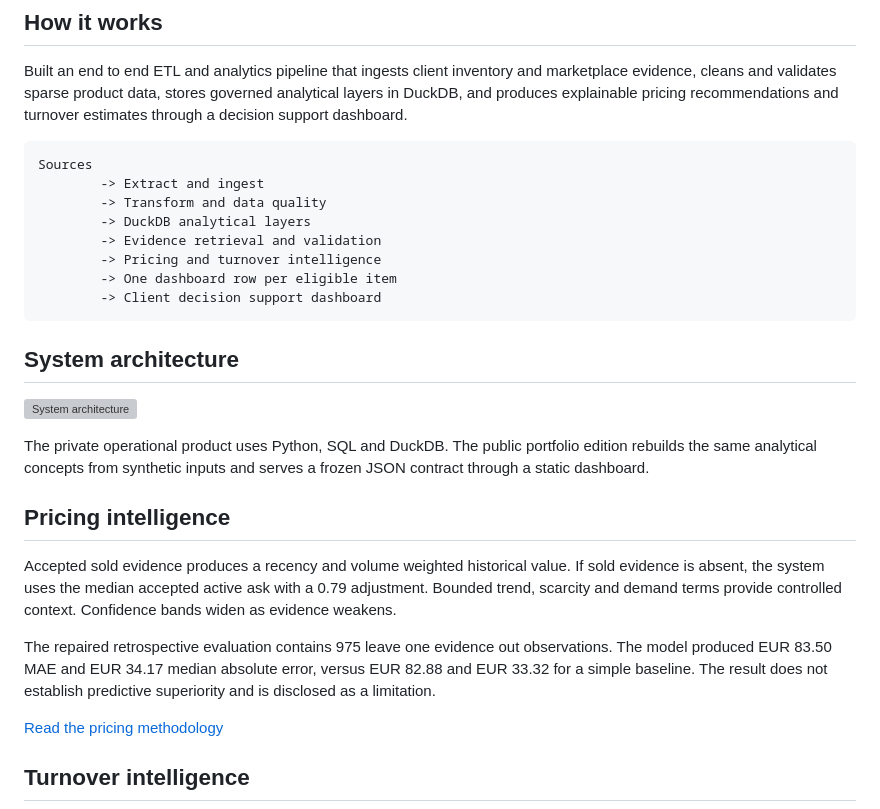
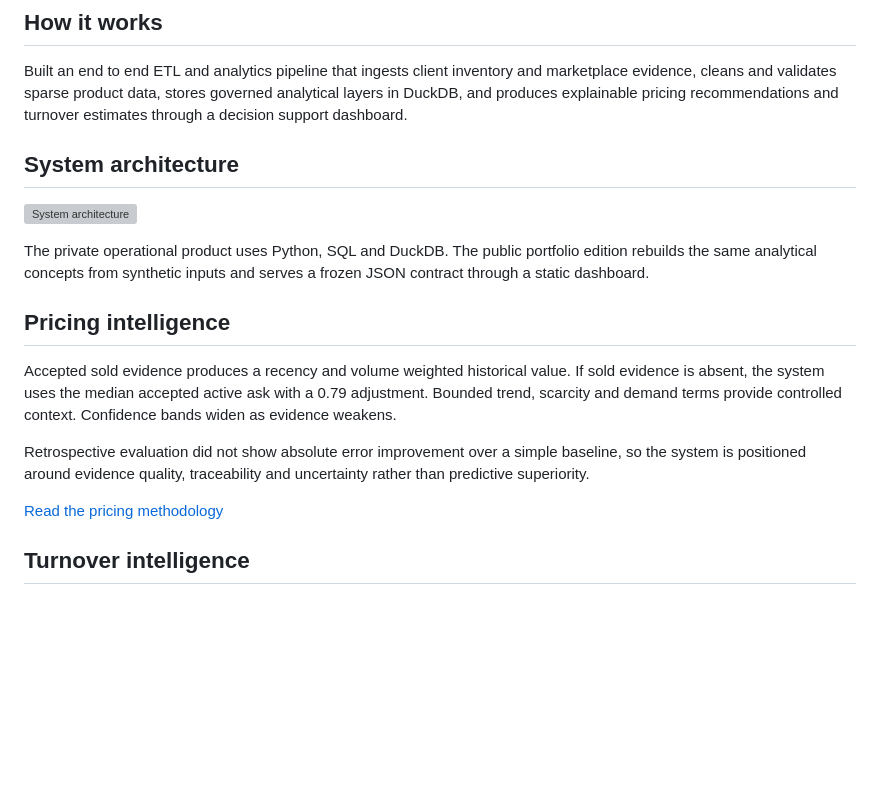
Before and after one commit to vaish1101/vintage-watch-parts-pricing-turnover-intelligence, a Markdown page: README.md, the part around one of its changes. GitHub-like rendering; blank space fills up the shorter version; grey boxes are pictures that could not be loaded.

````diff
--- a/README.md
+++ b/README.md
@@ -44,17 +44,6 @@ The product supports two decisions for every inventory item:
 
 Built an end to end ETL and analytics pipeline that ingests client inventory and marketplace evidence, cleans and validates sparse product data, stores governed analytical layers in DuckDB, and produces explainable pricing recommendations and turnover estimates through a decision support dashboard.
 
-```text
-Sources
-        -> Extract and ingest
-        -> Transform and data quality
-        -> DuckDB analytical layers
-        -> Evidence retrieval and validation
-        -> Pricing and turnover intelligence
-        -> One dashboard row per eligible item
-        -> Client decision support dashboard
-```
-
 ## System architecture
 
 ![System architecture](assets/architecture/system_architecture.svg)
@@ -65,7 +54,7 @@ The private operational product uses Python, SQL and DuckDB. The public portfoli
 
 Accepted sold evidence produces a recency and volume weighted historical value. If sold evidence is absent, the system uses the median accepted active ask with a 0.79 adjustment. Bounded trend, scarcity and demand terms provide controlled context. Confidence bands widen as evidence weakens.
 
-The repaired retrospective evaluation contains 975 leave one evidence out observations. The model produced EUR 83.50 MAE and EUR 34.17 median absolute error, versus EUR 82.88 and EUR 33.32 for a simple baseline. The result does not establish predictive superiority and is disclosed as a limitation.
+Retrospective evaluation did not show absolute error improvement over a simple baseline, so the system is positioned around evidence quality, traceability and uncertainty rather than predictive superiority.
 
 [Read the pricing methodology](docs/pricing_methodology.md)
 
````
Also changed, not shown: other parts of README.md (+9 -20 lines).
